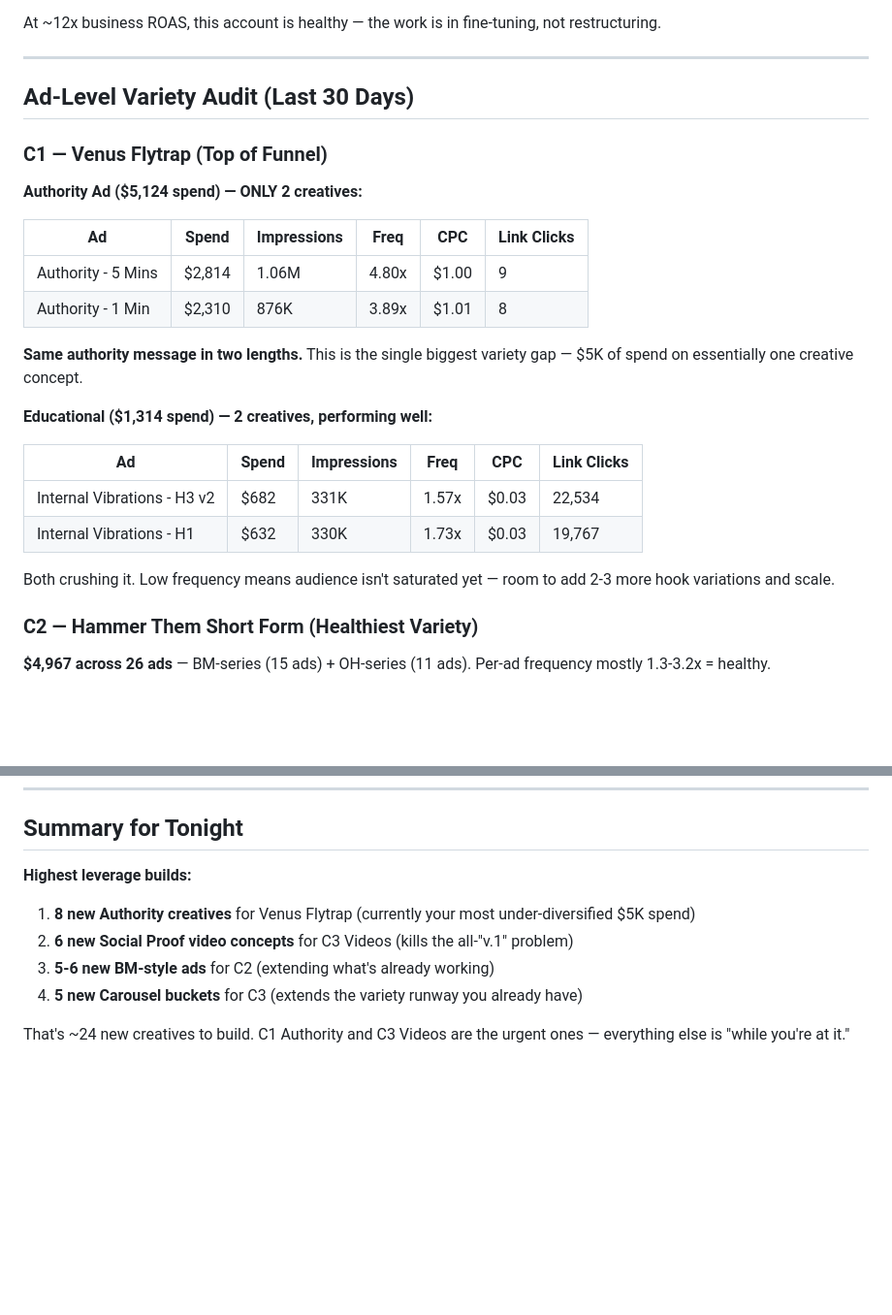
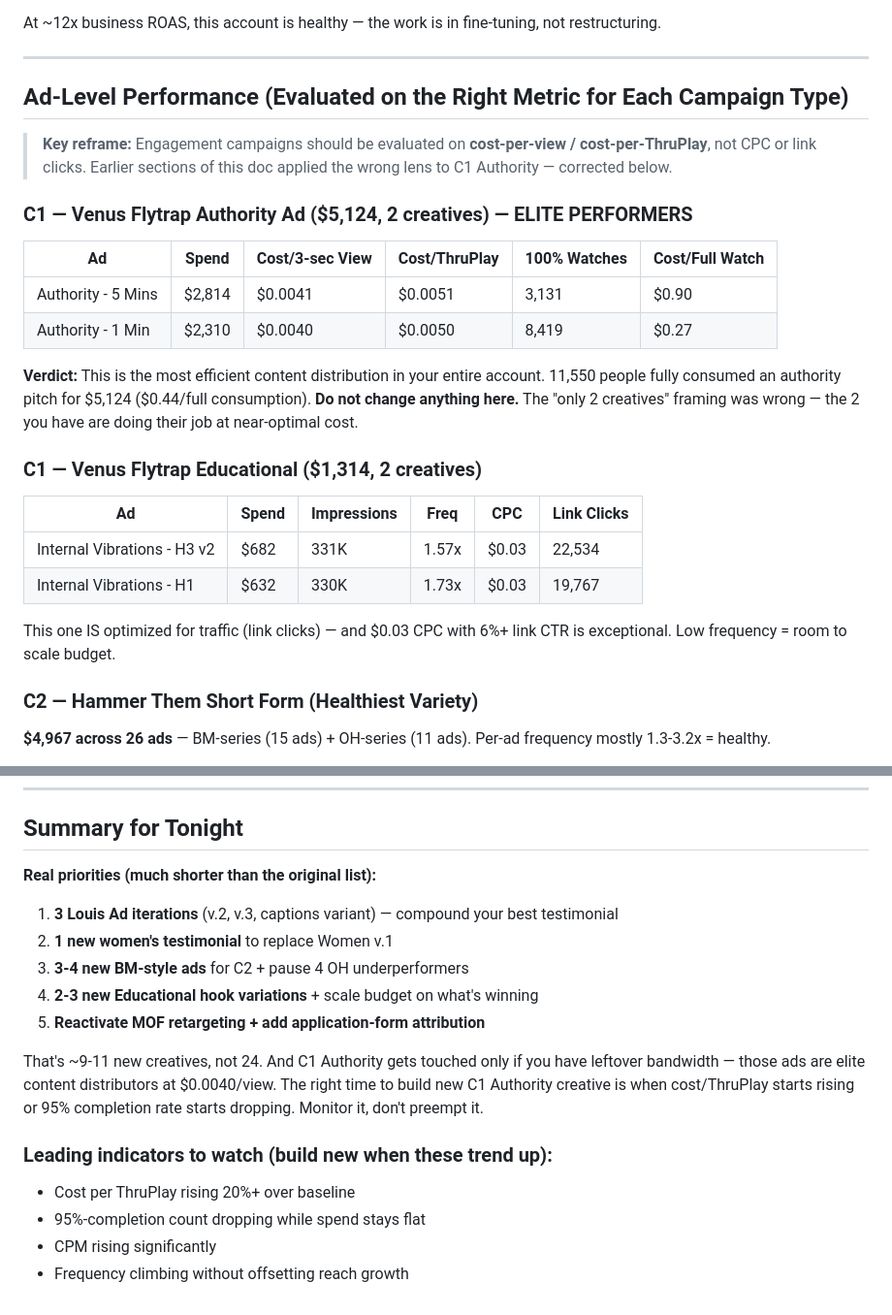
Before and after one commit to miguelbautistacfsrecovery/CFS-Recovery, a Markdown page: META_ADS_ANALYSIS.md, 2 parts joined by grey strips. Shown at 97% size. Drawn GitHub-style; blank space fills up the shorter version.

```diff
--- a/META_ADS_ANALYSIS.md
+++ b/META_ADS_ANALYSIS.md
@@ -164,27 +164,27 @@ At ~12x business ROAS, this account is healthy — the work is in fine-tuning, n
 
 ---
 
-## Ad-Level Variety Audit (Last 30 Days)
+## Ad-Level Performance (Evaluated on the Right Metric for Each Campaign Type)
 
-### C1 — Venus Flytrap (Top of Funnel)
+> **Key reframe:** Engagement campaigns should be evaluated on **cost-per-view / cost-per-ThruPlay**, not CPC or link clicks. Earlier sections of this doc applied the wrong lens to C1 Authority — corrected below.
 
-**Authority Ad ($5,124 spend) — ONLY 2 creatives:**
+### C1 — Venus Flytrap Authority Ad ($5,124, 2 creatives) — ELITE PERFORMERS
 
-| Ad | Spend | Impressions | Freq | CPC | Link Clicks |
-|----|-------|-------------|------|-----|-------------|
-| Authority - 5 Mins | $2,814 | 1.06M | 4.80x | $1.00 | 9 |
-| Authority - 1 Min | $2,310 | 876K | 3.89x | $1.01 | 8 |
+| Ad | Spend | Cost/3-sec View | Cost/ThruPlay | 100% Watches | Cost/Full Watch |
+|----|-------|-----------------|---------------|--------------|-----------------|
+| Authority - 5 Mins | $2,814 | $0.0041 | $0.0051 | 3,131 | $0.90 |
+| Authority - 1 Min | $2,310 | $0.0040 | $0.0050 | 8,419 | $0.27 |
 
-**Same authority message in two lengths.** This is the single biggest variety gap — $5K of spend on essentially one creative concept.
+**Verdict:** This is the most efficient content distribution in your entire account. 11,550 people fully consumed an authority pitch for $5,124 ($0.44/full consumption). **Do not change anything here.** The "only 2 creatives" framing was wrong — the 2 you have are doing their job at near-optimal cost.
 
-**Educational ($1,314 spend) — 2 creatives, performing well:**
+### C1 — Venus Flytrap Educational ($1,314, 2 creatives)
 
 | Ad | Spend | Impressions | Freq | CPC | Link Clicks |
 |----|-------|-------------|------|-----|-------------|
 | Internal Vibrations - H3 v2 | $682 | 331K | 1.57x | $0.03 | 22,534 |
 | Internal Vibrations - H1 | $632 | 330K | 1.73x | $0.03 | 19,767 |
 
-Both crushing it. Low frequency means audience isn't saturated yet — room to add 2-3 more hook variations and scale.
+This one IS optimized for traffic (link clicks) — and $0.03 CPC with 6%+ link CTR is exceptional. Low frequency = room to scale budget.
 
 ### C2 — Hammer Them Short Form (Healthiest Variety)
 
@@ -284,10 +280,18 @@ Add 4-5 new bucket themes:
 
 ## Summary for Tonight
 
-**Highest leverage builds:**
-1. **8 new Authority creatives** for Venus Flytrap (currently your most under-diversified $5K spend)
-2. **6 new Social Proof video concepts** for C3 Videos (kills the all-"v.1" problem)
-3. **5-6 new BM-style ads** for C2 (extending what's already working)
-4. **5 new Carousel buckets** for C3 (extends the variety runway you already have)
+**Real priorities (much shorter than the original list):**
 
-That's ~24 new creatives to build. C1 Authority and C3 Videos are the urgent ones — everything else is "while you're at it."
+1. **3 Louis Ad iterations** (v.2, v.3, captions variant) — compound your best testimonial
+2. **1 new women's testimonial** to replace Women v.1
+3. **3-4 new BM-style ads** for C2 + pause 4 OH underperformers
+4. **2-3 new Educational hook variations** + scale budget on what's winning
+5. **Reactivate MOF retargeting + add application-form attribution**
+
+That's ~9-11 new creatives, not 24. And C1 Authority gets touched only if you have leftover bandwidth — those ads are elite content distributors at $0.0040/view. The right time to build new C1 Authority creative is when cost/ThruPlay starts rising or 95% completion rate starts dropping. Monitor it, don't preempt it.
+
+### Leading indicators to watch (build new when these trend up):
+- Cost per ThruPlay rising 20%+ over baseline
+- 95%-completion count dropping while spend stays flat
+- CPM rising significantly
+- Frequency climbing without offsetting reach growth
```
Also changed, not shown: other parts of META_ADS_ANALYSIS.md (+44 -48 lines).
